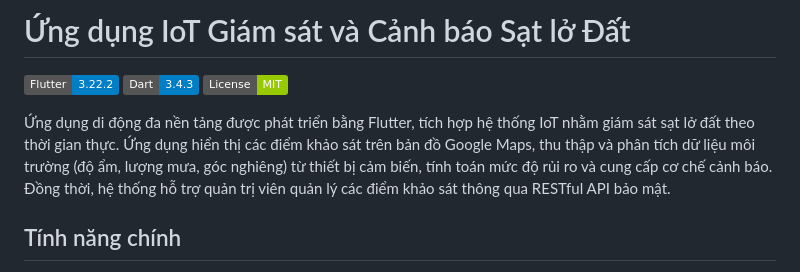
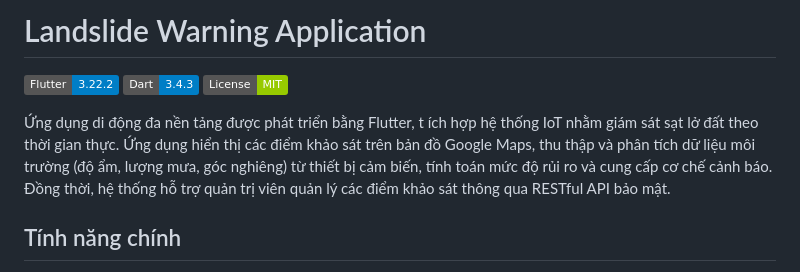
Before and after one commit to mellivora24/landslide_fe, a Markdown page: README.md, the part around the change. GitHub-like rendering; badges without logos.

```diff
--- a/README.md
+++ b/README.md
@@ -1,8 +1,9 @@
-# Ứng dụng IoT Giám sát và Cảnh báo Sạt lở Đất
+# Landslide Warning Application
 
 ![Flutter](https://img.shields.io/badge/Flutter-3.22.2-blue?logo=flutter) ![Dart](https://img.shields.io/badge/Dart-3.4.3-blue?logo=dart) ![License](https://img.shields.io/badge/License-MIT-green)
 
-Ứng dụng di động đa nền tảng được phát triển bằng Flutter, tích hợp hệ thống IoT nhằm giám sát sạt lở đất theo thời gian thực. Ứng dụng hiển thị các điểm khảo sát trên bản đồ Google Maps, thu thập và phân tích dữ liệu môi trường (độ ẩm, lượng mưa, góc nghiêng) từ thiết bị cảm biến, tính toán mức độ rủi ro và cung cấp cơ chế cảnh báo. Đồng thời, hệ thống hỗ trợ quản trị viên quản lý các điểm khảo sát thông qua RESTful API bảo mật.
+Ứng dụng di động đa nền tảng được phát triển bằng Flutter, t
+ích hợp hệ thống IoT nhằm giám sát sạt lở đất theo thời gian thực. Ứng dụng hiển thị các điểm khảo sát trên bản đồ Google Maps, thu thập và phân tích dữ liệu môi trường (độ ẩm, lượng mưa, góc nghiêng) từ thiết bị cảm biến, tính toán mức độ rủi ro và cung cấp cơ chế cảnh báo. Đồng thời, hệ thống hỗ trợ quản trị viên quản lý các điểm khảo sát thông qua RESTful API bảo mật.
 
 ## Tính năng chính
 - **Giám sát thời gian thực**: Thu nhận và hiển thị dữ liệu trực tiếp từ các thiết bị IoT thông qua giao thức MQTT.
```
